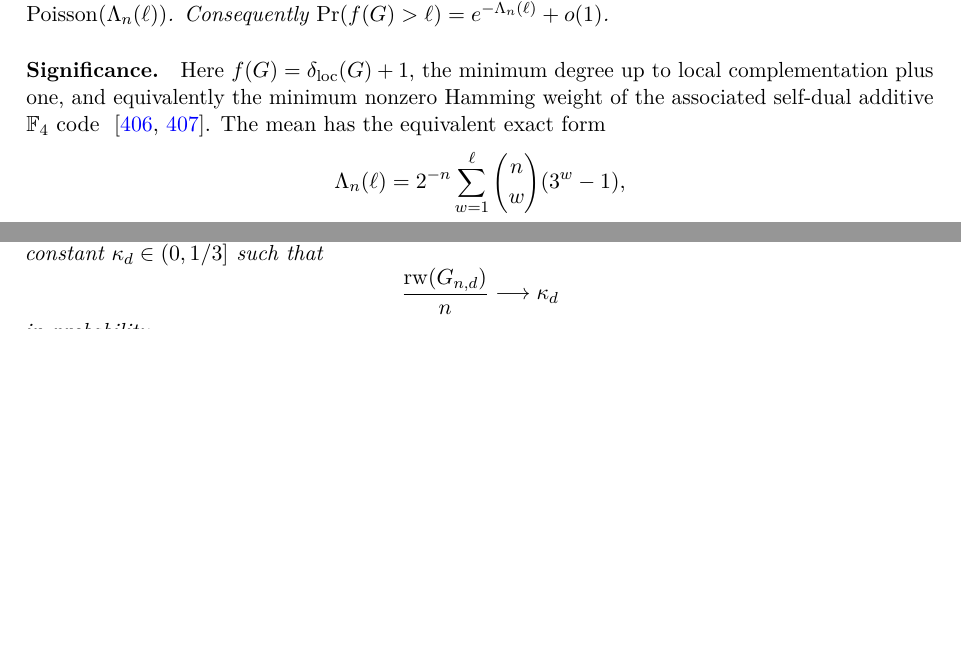
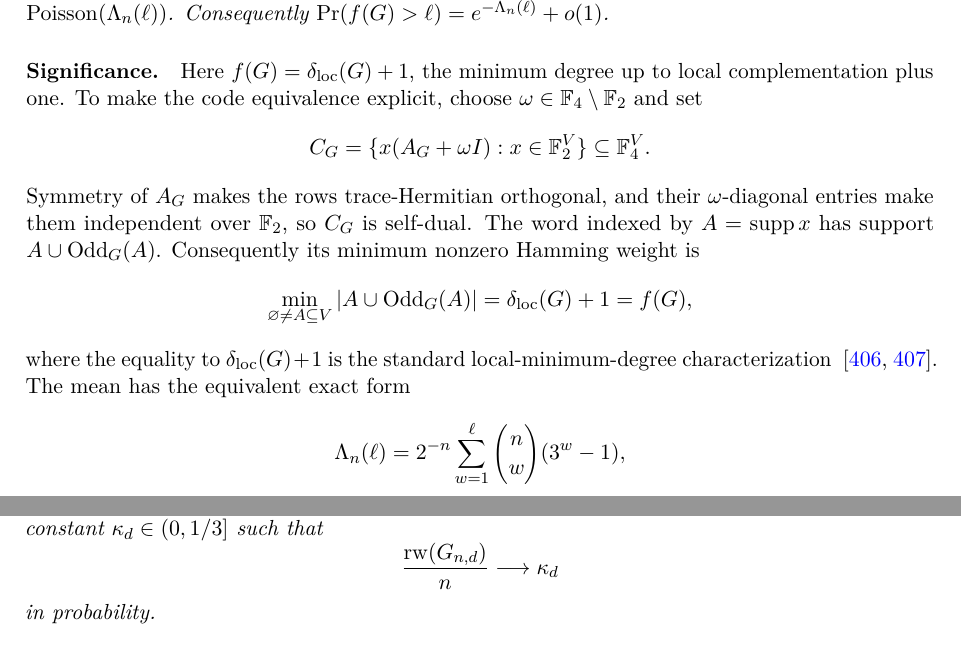
Before and after one commit to translorentz/conjecture-engine, a LaTeX paper (paper/conjectures_blind.tex, which reads paper/part_xxviii.tex): two parts of pages 303 and 305 of 342 before the commit and two parts of pages 303 and 306 of 343 after it, joined at a grey line, cut so that both start at the same text, the shorter picture padded with empty space. Compiled offline with pdfLaTeX.

Commit message:
Clarify the C397 graph-code equivalence

```diff
--- a/paper/part_xxviii.tex
+++ b/paper/part_xxviii.tex
@@ -159,8 +159,22 @@ $\Pr(f(G)>\ell)=e^{-\Lambda_n(\ell)}+o(1)$.
 
 \paragraph{Significance.}
 Here $f(G)=\delta_{\rm loc}(G)+1$, the minimum degree up to local
-complementation plus one, and equivalently the minimum nonzero Hamming weight
-of the associated self-dual additive $\mathbb F_4$ code
+complementation plus one.  To make the code equivalence explicit, choose
+$\omega\in\mathbb F_4\setminus\mathbb F_2$ and set
+\[
+ C_G=\{x(A_G+\omega I):x\in\mathbb F_2^V\}\subseteq\mathbb F_4^V.
+\]
+Symmetry of $A_G$ makes the rows trace-Hermitian orthogonal, and their
+$\omega$-diagonal entries make them independent over $\mathbb F_2$, so
+$C_G$ is self-dual.  The word indexed by $A=\operatorname{supp}x$ has
+support $A\cup\operatorname{Odd}_G(A)$.  Consequently its minimum nonzero
+Hamming weight is
+\[
+ \min_{\varnothing\ne A\subseteq V}|A\cup\operatorname{Odd}_G(A)|
+ =\delta_{\rm loc}(G)+1=f(G),
+\]
+where the equality to $\delta_{\rm loc}(G)+1$ is the standard
+local-minimum-degree characterization
 ~\cite{JavelleMhallaPerdrix12,CattaneoPerdrix15}.  The mean has the
 equivalent exact form
 \[
```
